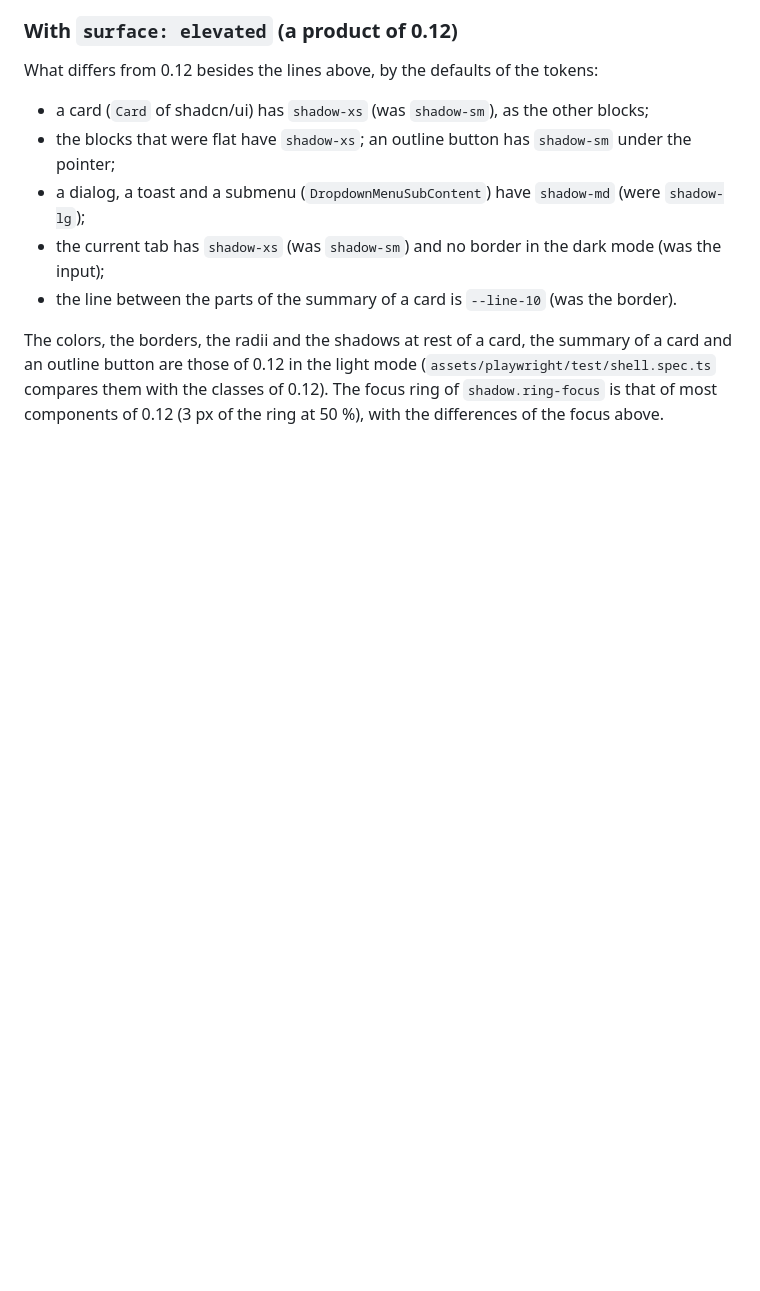
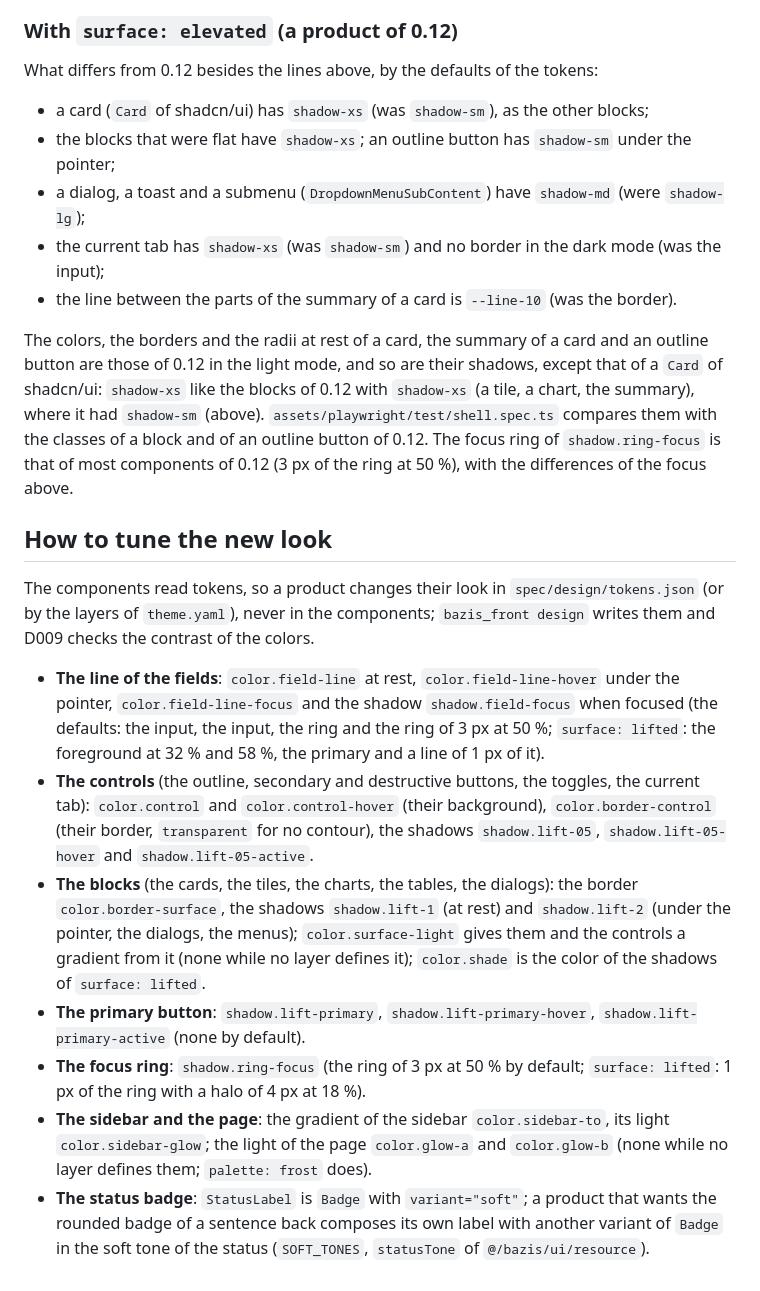
Before and after one commit to ecofuture-tech/bazis-front, a Markdown page: docs/releases/0.13.0.md, the part around the change. GitHub-like rendering; blank space fills up the shorter version.

Commit message:
Tell the shadow of a card of elevated apart and list the tokens that tune the new look
The release notes of 0.13.0 say that a Card of shadcn/ui has shadow-xs, as the blocks of 0.12,
where it had shadow-sm, the rest at rest being that of 0.12; and they list the tokens that a
product changes the look with: the line of the fields, the controls, the blocks, the primary
button, the focus ring, the sidebar and the page, and how the status badge goes back.

```diff
--- a/docs/releases/0.13.0.md
+++ b/docs/releases/0.13.0.md
@@ -123,7 +123,40 @@ What differs from 0.12 besides the lines above, by the defaults of the tokens:
   input);
 - the line between the parts of the summary of a card is `--line-10` (was the border).
 
-The colors, the borders, the radii and the shadows at rest of a card, the summary of a card and
-an outline button are those of 0.12 in the light mode (`assets/playwright/test/shell.spec.ts`
-compares them with the classes of 0.12). The focus ring of `shadow.ring-focus` is that of most
-components of 0.12 (3 px of the ring at 50 %), with the differences of the focus above.
+The colors, the borders and the radii at rest of a card, the summary of a card and an outline
+button are those of 0.12 in the light mode, and so are their shadows, except that of a `Card`
+of shadcn/ui: `shadow-xs` like the blocks of 0.12 with `shadow-xs` (a tile, a chart, the
+summary), where it had `shadow-sm` (above). `assets/playwright/test/shell.spec.ts` compares
+them with the classes of a block and of an outline button of 0.12. The focus ring of
+`shadow.ring-focus` is that of most components of 0.12 (3 px of the ring at 50 %), with the
+differences of the focus above.
+
+## How to tune the new look
+
+The components read tokens, so a product changes their look in `spec/design/tokens.json` (or
+by the layers of `theme.yaml`), never in the components; `bazis_front design` writes them and
+D009 checks the contrast of the colors.
+
+- **The line of the fields**: `color.field-line` at rest, `color.field-line-hover` under the
+  pointer, `color.field-line-focus` and the shadow `shadow.field-focus` when focused (the
+  defaults: the input, the input, the ring and the ring of 3 px at 50 %; `surface: lifted`:
+  the foreground at 32 % and 58 %, the primary and a line of 1 px of it).
+- **The controls** (the outline, secondary and destructive buttons, the toggles, the current
+  tab): `color.control` and `color.control-hover` (their background), `color.border-control`
+  (their border, `transparent` for no contour), the shadows `shadow.lift-05`,
+  `shadow.lift-05-hover` and `shadow.lift-05-active`.
+- **The blocks** (the cards, the tiles, the charts, the tables, the dialogs): the border
+  `color.border-surface`, the shadows `shadow.lift-1` (at rest) and `shadow.lift-2` (under the
+  pointer, the dialogs, the menus); `color.surface-light` gives them and the controls a
+  gradient from it (none while no layer defines it); `color.shade` is the color of the shadows
+  of `surface: lifted`.
+- **The primary button**: `shadow.lift-primary`, `shadow.lift-primary-hover`,
+  `shadow.lift-primary-active` (none by default).
+- **The focus ring**: `shadow.ring-focus` (the ring of 3 px at 50 % by default; `surface:
+  lifted`: 1 px of the ring with a halo of 4 px at 18 %).
+- **The sidebar and the page**: the gradient of the sidebar `color.sidebar-to`, its light
+  `color.sidebar-glow`; the light of the page `color.glow-a` and `color.glow-b` (none while no
+  layer defines them; `palette: frost` does).
+- **The status badge**: `StatusLabel` is `Badge` with `variant="soft"`; a product that wants
+  the rounded badge of a sentence back composes its own label with another variant of `Badge`
+  in the soft tone of the status (`SOFT_TONES`, `statusTone` of `@/bazis/ui/resource`).
```
